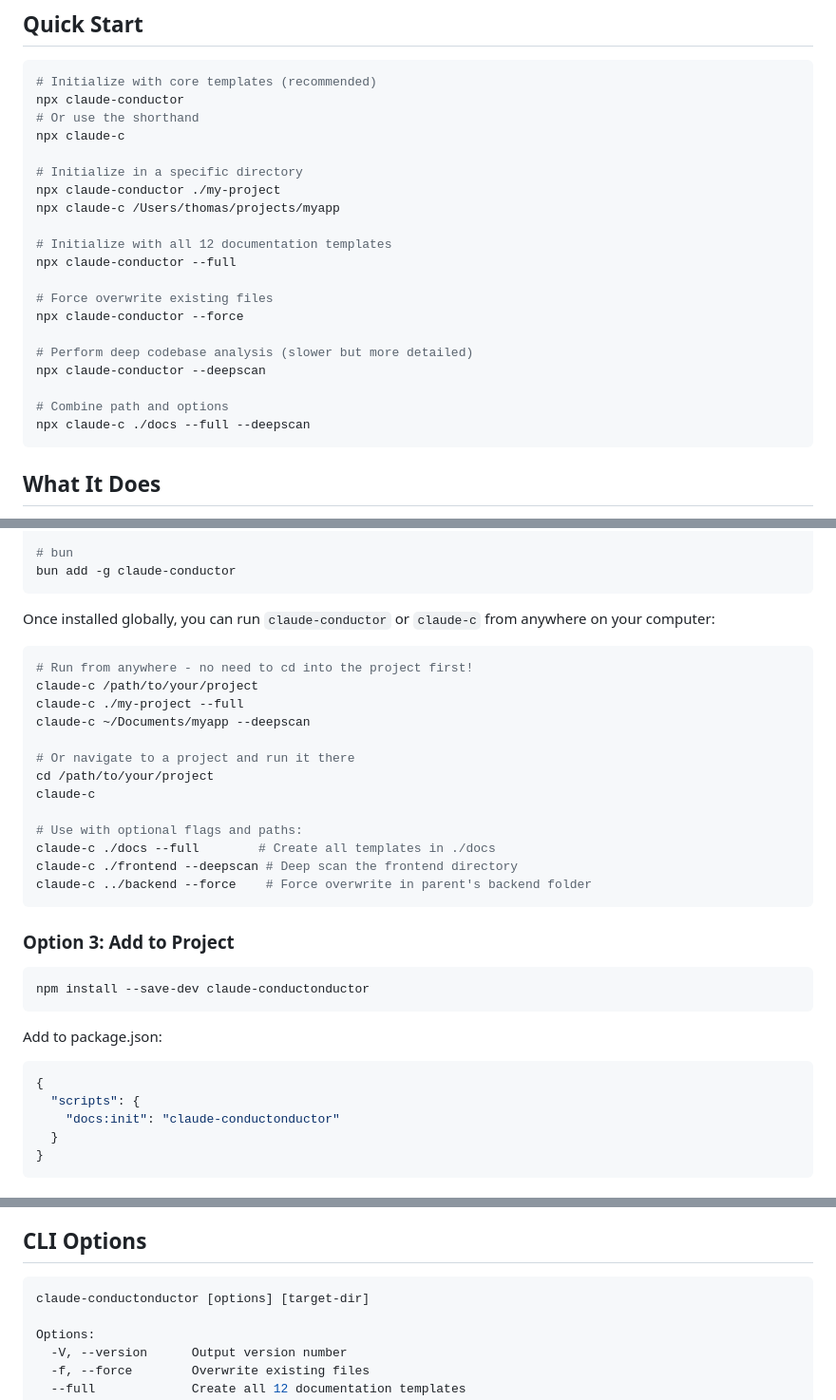
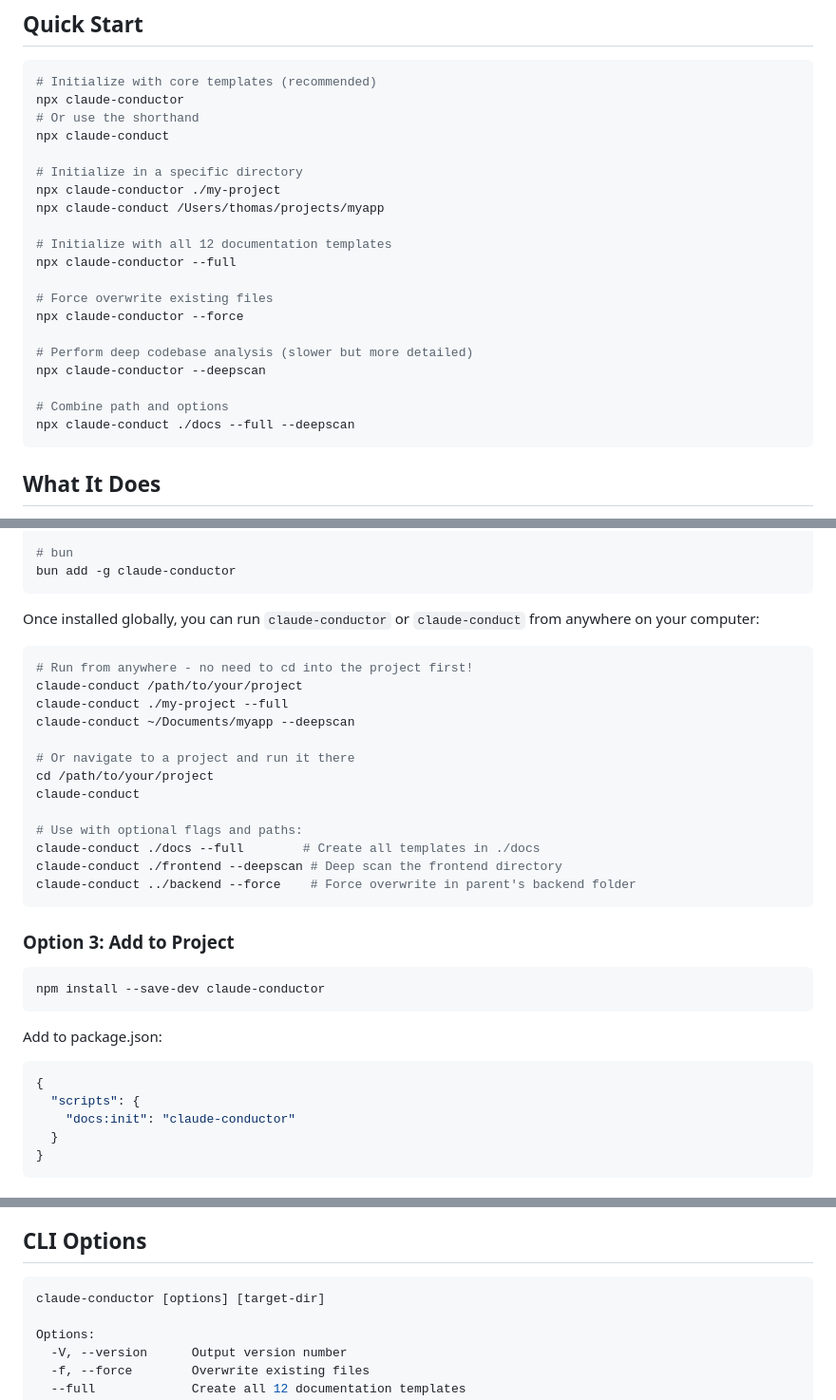
Before and after one commit to superbasicstudio/claude-conductor, a Markdown page: README.md, 3 parts joined by grey strips. Shown at 95% size. GitHub-like rendering.

Commit message:
Fix shorthand command and broken links in README
- Changed shorthand from claude-c to claude-conduct
- Fixed broken GitHub links (removed duplicate 'conductor' in URLs)
- Corrected all references to claude-conductonductor typos

🤖 Generated with [Claude Code](https://claude.ai/code)

Co-Authored-By: Claude <noreply@anthropic.com>

````diff
--- a/README.md
+++ b/README.md
@@ -52,11 +52,11 @@ Create a comprehensive, interconnected scaffolded documentation system that help
 # Initialize with core templates (recommended)
 npx claude-conductor
 # Or use the shorthand
-npx claude-c
+npx claude-conduct
 
 # Initialize in a specific directory
 npx claude-conductor ./my-project
-npx claude-c /Users/thomas/projects/myapp
+npx claude-conduct /Users/thomas/projects/myapp
 
 # Initialize with all 12 documentation templates
 npx claude-conductor --full
@@ -68,7 +68,7 @@ npx claude-conductor --force
 npx claude-conductor --deepscan
 
 # Combine path and options
-npx claude-c ./docs --full --deepscan
+npx claude-conduct ./docs --full --deepscan
 ```
 
 ## What It Does
@@ -127,34 +127,34 @@ yarn global add claude-conductor
 bun add -g claude-conductor
 ```
 
-Once installed globally, you can run `claude-conductor` or `claude-c` from anywhere on your computer:
+Once installed globally, you can run `claude-conductor` or `claude-conduct` from anywhere on your computer:
 
 ```bash
 # Run from anywhere - no need to cd into the project first!
-claude-c /path/to/your/project
-claude-c ./my-project --full
-claude-c ~/Documents/myapp --deepscan
+claude-conduct /path/to/your/project
+claude-conduct ./my-project --full
+claude-conduct ~/Documents/myapp --deepscan
 
 # Or navigate to a project and run it there
 cd /path/to/your/project
-claude-c
+claude-conduct
 
 # Use with optional flags and paths:
-claude-c ./docs --full        # Create all templates in ./docs
-claude-c ./frontend --deepscan # Deep scan the frontend directory
-claude-c ../backend --force    # Force overwrite in parent's backend folder
+claude-conduct ./docs --full        # Create all templates in ./docs
+claude-conduct ./frontend --deepscan # Deep scan the frontend directory
+claude-conduct ../backend --force    # Force overwrite in parent's backend folder
 ```
 
 ### Option 3: Add to Project
 ```bash
-npm install --save-dev claude-conductonductor
+npm install --save-dev claude-conductor
 ```
 
 Add to package.json:
 ```json
 {
   "scripts": {
-    "docs:init": "claude-conductonductor"
+    "docs:init": "claude-conductor"
   }
 }
 ```
@@ -200,7 +200,7 @@ All default features plus:
 ## CLI Options
 
 ```bash
-claude-conductonductor [options] [target-dir]
+claude-conductor [options] [target-dir]
 
 Options:
   -V, --version      Output version number
````
Also changed, not shown: other parts of README.md (+3 -3 lines).
